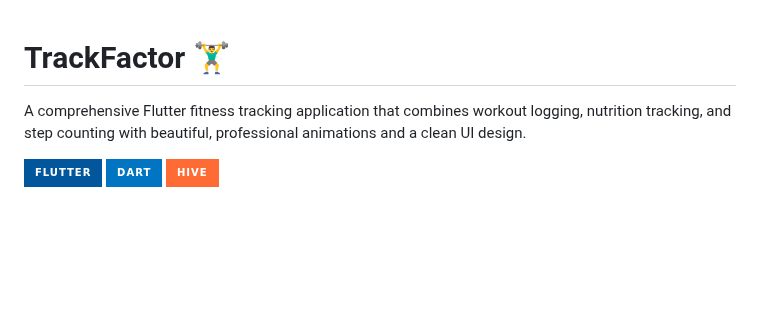
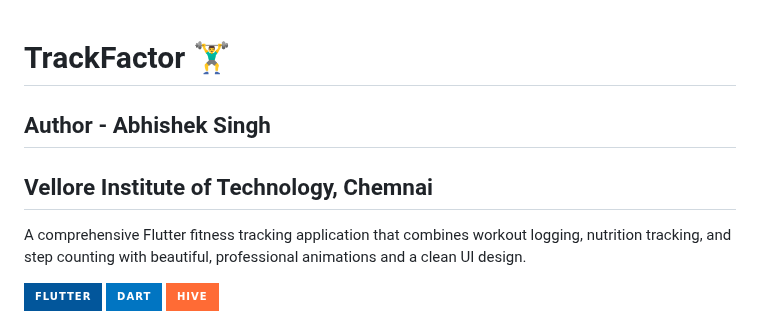
Before and after one commit to abhishek-7-singh/TrackFactor, a Markdown page: README.md, the part around the change. Rendered like a GitHub page; badges without logos; blank space fills up the shorter version.

```diff
--- a/README.md
+++ b/README.md
@@ -1,5 +1,6 @@
 # TrackFactor 🏋️‍♂️
-
+## Author - Abhishek Singh
+## Vellore Institute of Technology, Chemnai
 A comprehensive Flutter fitness tracking application that combines workout logging, nutrition tracking, and step counting with beautiful, professional animations and a clean UI design.
 
 ![Flutter](https://img.shields.io/badge/Flutter-02569B?style=for-the-badge&logo=flutter&logoColor=white)
```
